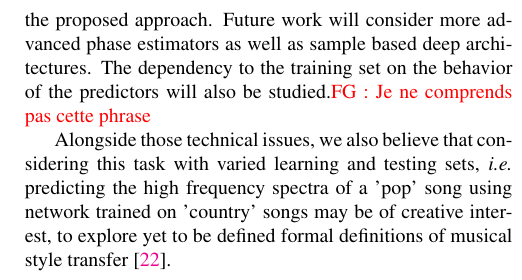
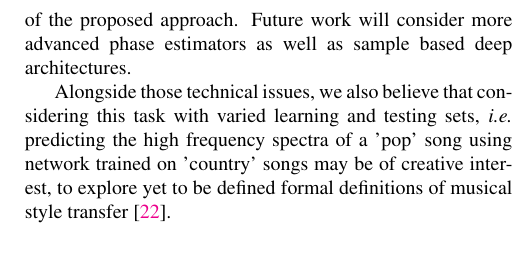
Before and after one commit to mathieulagrange/paperBandwidthExtensionCnn, a LaTeX paper (paper/lagrangeBandwidthExtension.tex): part of one column of page 5 of 6, cut so that both start at the same text, the shorter picture padded with empty space. Compiled offline with pdfLaTeX.

Commit message:
fix FG comments

```diff
--- a/paper/lagrangeBandwidthExtension.tex
+++ b/paper/lagrangeBandwidthExtension.tex
@@ -313,7 +313,7 @@ oracle  & $\pm$ & 78.4$\pm$10.9  \\
 
 The benefit of considering a dilated fully convolutional neural network for the task of predicting the high frequency part of the magnitude spectra given the low frequency part has been studied. The proposed architecture has been thoroughly evaluated in terms of several metrics, from the optimized loss to an objective perceptual measure.
 
-Considering the Fourier spectrum as input has several drawbacks. Time/Frequency resolution tradeoffs and the necessity for phase estimation inherently limit the potential of the proposed approach. Future work will consider more advanced phase estimators as well as sample based deep architectures. The dependency to the training set on the behavior of the predictors will also be studied.\fg{Je ne comprends pas cette phrase}
+Considering the Fourier spectrum as input has several drawbacks. Time/Frequency resolution tradeoffs and the necessity for phase estimation inherently limit the potential of the proposed approach. Future work will consider more advanced phase estimators as well as sample based deep architectures. % The dependency to the training set on the behavior of the predictors will also be studied.\fg{Je ne comprends pas cette phrase}
 
 %We believe that considering the bandwidth extension task has several benefits for gaining knowledge on the behavior of deep neural architecture and seek to pursue this line of research.
 
```
